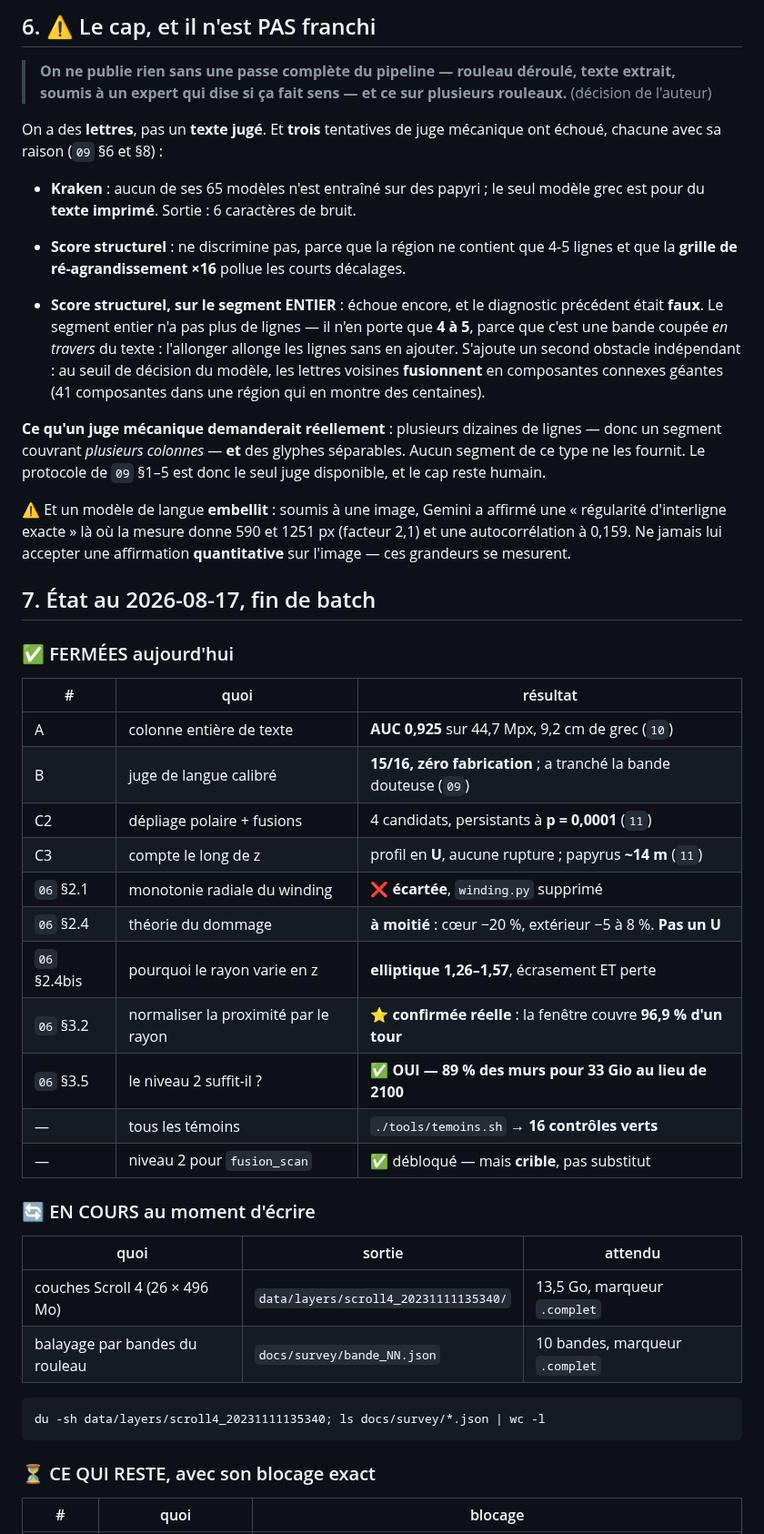
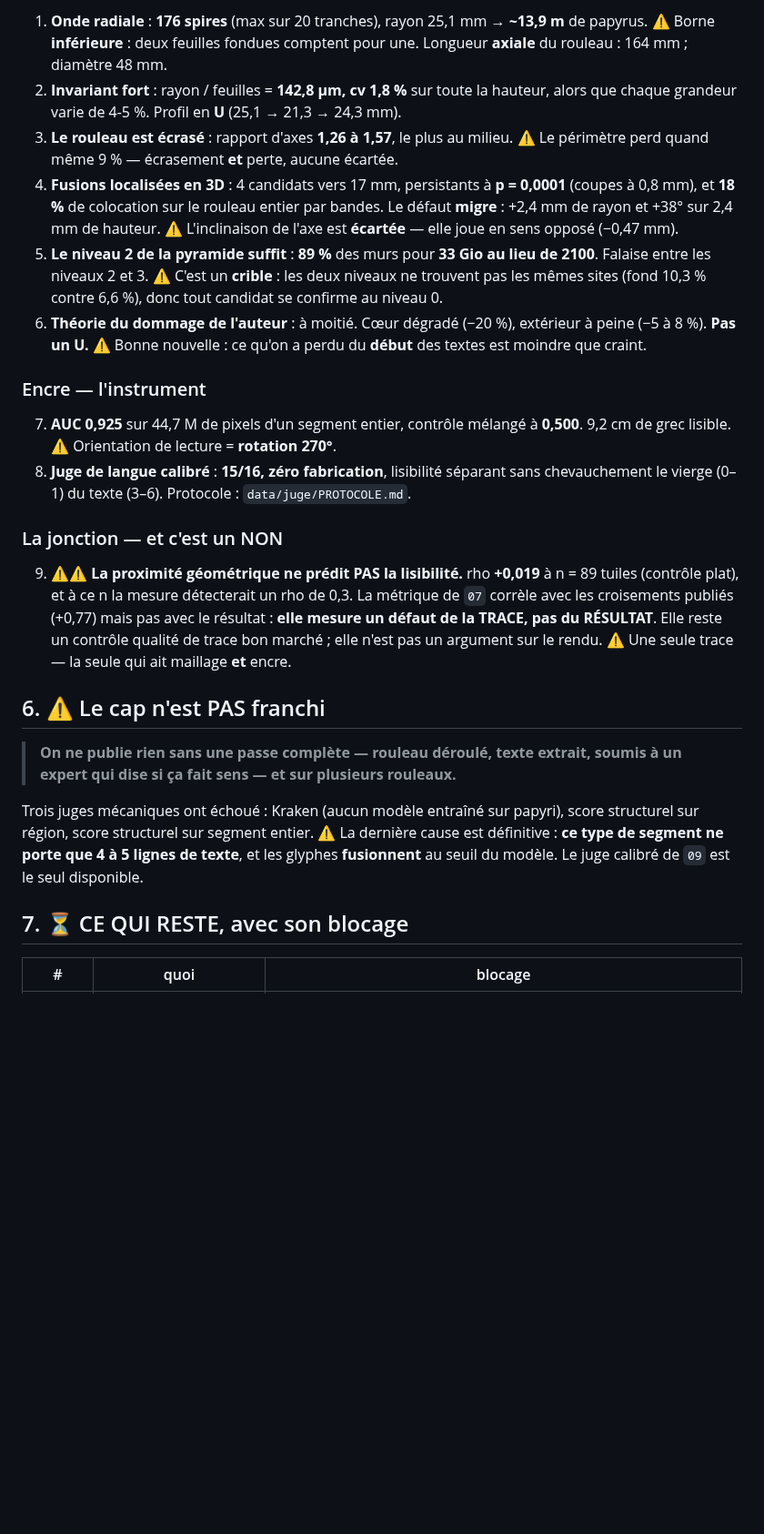
Before and after one commit to MasterLaplace/LplVesuvius, a Markdown page: HANDOFF.md, the part around one of its changes. Shown at 91% size. GitHub-like rendering; blank space fills up the shorter version.

````diff
--- a/HANDOFF.md
+++ b/HANDOFF.md
@@ -152,65 +95,50 @@ Coût : 4 cm² en **5,6 min**, un segment de 45 Mpx en **~40 min**.
 
-## 6. ⚠ Le cap, et il n'est PAS franchi
+1. **Onde radiale** : **176 spires** (max sur 20 tranches), rayon 25,1 mm →
+   **~13,9 m** de papyrus. ⚠ Borne **inférieure** : deux feuilles fondues comptent
+   pour une. Longueur **axiale** du rouleau : 164 mm ; diamètre 48 mm.
+2. **Invariant fort** : rayon / feuilles = **142,8 µm, cv 1,8 %** sur toute la hauteur,
+   alors que chaque grandeur varie de 4-5 %. Profil en **U** (25,1 → 21,3 → 24,3 mm).
+3. **Le rouleau est écrasé** : rapport d'axes **1,26 à 1,57**, le plus au milieu.
+   ⚠ Le périmètre perd quand même 9 % — écrasement **et** perte, aucune écartée.
+4. **Fusions localisées en 3D** : 4 candidats vers 17 mm, persistants à **p = 0,0001**
+   (coupes à 0,8 mm), et **18 %** de colocation sur le rouleau entier par bandes.
+   Le défaut **migre** : +2,4 mm de rayon et +38° sur 2,4 mm de hauteur.
+   ⚠ L'inclinaison de l'axe est **écartée** — elle joue en sens opposé (−0,47 mm).
+5. **Le niveau 2 de la pyramide suffit** : **89 %** des murs pour **33 Gio au lieu de
+   2100**. Falaise entre les niveaux 2 et 3. ⚠ C'est un **crible** : les deux niveaux
+   ne trouvent pas les mêmes sites (fond 10,3 % contre 6,6 %), donc tout candidat se
+   confirme au niveau 0.
+6. **Théorie du dommage de l'auteur** : à moitié. Cœur dégradé (−20 %), extérieur à
+   peine (−5 à 8 %). **Pas un U.** ⚠ Bonne nouvelle : ce qu'on a perdu du **début**
+   des textes est moindre que craint.
 
-> **On ne publie rien sans une passe complète du pipeline — rouleau déroulé, texte
-> extrait, soumis à un expert qui dise si ça fait sens — et ce sur plusieurs
-> rouleaux.** (décision de l'auteur)
+### Encre — l'instrument
 
-On a des **lettres**, pas un **texte jugé**. Et **trois** tentatives de juge
-mécanique ont échoué, chacune avec sa raison (`09` §6 et §8) :
+7. **AUC 0,925** sur 44,7 M de pixels d'un segment entier, contrôle mélangé à **0,500**.
+   9,2 cm de grec lisible. ⚠ Orientation de lecture = **rotation 270°**.
+8. **Juge de langue calibré** : **15/16, zéro fabrication**, lisibilité séparant sans
+   chevauchement le vierge (0–1) du texte (3–6). Protocole : `data/juge/PROTOCOLE.md`.
 
-- **Kraken** : aucun de ses 65 modèles n'est entraîné sur des papyri ; le seul modèle
-  grec est pour du **texte imprimé**. Sortie : 6 caractères de bruit.
-- **Score structurel** : ne discrimine pas, parce que la région ne contient que 4-5
-  lignes et que la **grille de ré-agrandissement ×16** pollue les courts décalages.
+### La jonction — et c'est un NON
 
-- **Score structurel, sur le segment ENTIER** : échoue encore, et le diagnostic
-  précédent était **faux**. Le segment entier n'a pas plus de lignes — il n'en porte
-  que **4 à 5**, parce que c'est une bande coupée *en travers* du texte : l'allonger
-  allonge les lignes sans en ajouter. S'ajoute un second obstacle indépendant : au
-  seuil de décision du modèle, les lettres voisines **fusionnent** en composantes
-  connexes géantes (41 composantes dans une région qui en montre des centaines).
+9. ⚠⚠ **La proximité géométrique ne prédit PAS la lisibilité.** rho **+0,019** à
+   n = 89 tuiles (contrôle plat), et à ce n la mesure détecterait un rho de 0,3.
+   La métrique de `07` corrèle avec les croisements publiés (+0,77) mais pas avec le
+   résultat : **elle mesure un défaut de la TRACE, pas du RÉSULTAT**. Elle reste un
+   contrôle qualité de trace bon marché ; elle n'est pas un argument sur le rendu.
+   ⚠ Une seule trace — la seule qui ait maillage **et** encre.
 
-**Ce qu'un juge mécanique demanderait réellement** : plusieurs dizaines de lignes —
-donc un segment couvrant *plusieurs colonnes* — **et** des glyphes séparables. Aucun
-segment de ce type ne les fournit. Le protocole de `09` §1–5 est donc le seul juge
-disponible, et le cap reste humain.
+## 6. ⚠ Le cap n'est PAS franchi
 
-⚠ Et un modèle de langue **embellit** : soumis à une image, Gemini a affirmé une
-« régularité d'interligne exacte » là où la mesure donne 590 et 1251 px (facteur
-2,1) et une autocorrélation à 0,159. Ne jamais lui accepter une affirmation
-**quantitative** sur l'image — ces grandeurs se mesurent.
+> **On ne publie rien sans une passe complète — rouleau déroulé, texte extrait, soumis
+> à un expert qui dise si ça fait sens — et sur plusieurs rouleaux.**
 
-## 7. État au 2026-08-17, fin de batch
+Trois juges mécaniques ont échoué : Kraken (aucun modèle entraîné sur papyri), score
+structurel sur région, score structurel sur segment entier. ⚠ La dernière cause est
+définitive : **ce type de segment ne porte que 4 à 5 lignes de texte**, et les glyphes
+**fusionnent** au seuil du modèle. Le juge calibré de `09` est le seul disponible.
 
-### ✅ FERMÉES aujourd'hui
-
-| # | quoi | résultat |
-|---|---|---|
-| A | colonne entière de texte | **AUC 0,925** sur 44,7 Mpx, 9,2 cm de grec (`10`) |
-| B | juge de langue calibré | **15/16, zéro fabrication** ; a tranché la bande douteuse (`09`) |
-| C2 | dépliage polaire + fusions | 4 candidats, persistants à **p = 0,0001** (`11`) |
-| C3 | compte le long de z | profil en **U**, aucune rupture ; papyrus **~14 m** (`11`) |
-| `06` §2.1 | monotonie radiale du winding | ❌ **écartée**, `winding.py` supprimé |
-| `06` §2.4 | théorie du dommage | **à moitié** : cœur −20 %, extérieur −5 à 8 %. **Pas un U** |
-| `06` §2.4bis | pourquoi le rayon varie en z | **elliptique 1,26–1,57**, écrasement ET perte |
-| `06` §3.2 | normaliser la proximité par le rayon | ⭐ **confirmée réelle** : la fenêtre couvre **96,9 % d'un tour** |
-| `06` §3.5 | le niveau 2 suffit-il ? | ✅ **OUI — 89 % des murs pour 33 Gio au lieu de 2100** |
-| — | tous les témoins | `./tools/temoins.sh` → **16 contrôles verts** |
-| — | niveau 2 pour `fusion_scan` | ✅ débloqué — mais **crible**, pas substitut |
-
-### 🔄 EN COURS au moment d'écrire
-
-| quoi | sortie | attendu |
-|---|---|---|
-| couches Scroll 4 (26 × 496 Mo) | `data/layers/scroll4_20231111135340/` | 13,5 Go, marqueur `.complet` |
-| balayage par bandes du rouleau | `docs/survey/bande_NN.json` | 10 bandes, marqueur `.complet` |
-
-```bash
-du -sh data/layers/scroll4_20231111135340; ls docs/survey/*.json | wc -l
-```
-
-### ⏳ CE QUI RESTE, avec son blocage exact
+## 7. ⏳ CE QUI RESTE, avec son blocage
 
 | # | quoi | blocage |
 |---|---|---|
````
Also changed, not shown: other parts of HANDOFF.md (+101 -187 lines).
